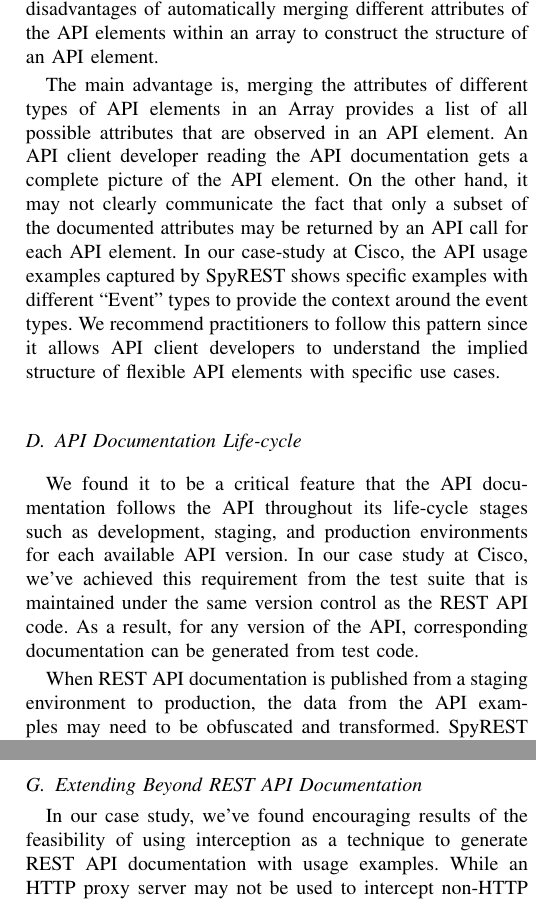
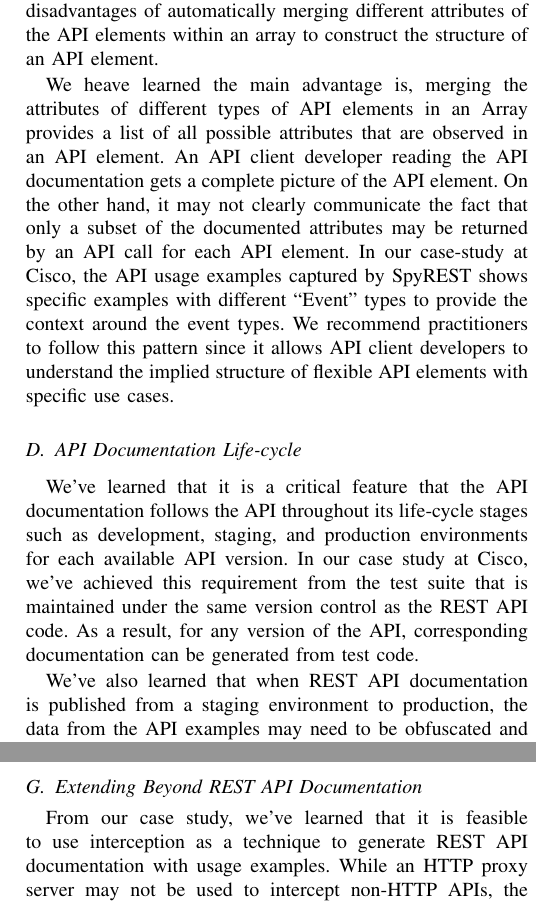
Before and after one commit to smsohan/SpyRESTCaseStudy, a LaTeX paper (spyrest_case_study.tex): two parts of the columns of pages 9 and 10 of 11, joined at a grey line, cut so that both start at the same text. Compiled offline with pdfLaTeX.

Commit message:
10 pages + revised conclusion

```diff
--- a/spyrest_case_study.tex
+++ b/spyrest_case_study.tex
@@ -715,27 +715,27 @@ For researchers, we identify this as an opportunity to continue further research
 \subsection{Handling Flexible API Elements}
 The API elements within REST are not restricted to follow a strict structure. For example, in the case study, we have a flexible API element of type ``Event'' to denote a malware detection event. The actual structure of the ``Event'' API element can be widely different based on the type of the event. For example, a file detection event contains several file specific data such as the fingerprint, name, path on disk, size. On the other hand, a network detection event contains network specific data such as the remote host, URL, IP, protocol. A single API call may return a list of ``Events'' of such different types. In our case study at Cisco, the SpyREST documented API describes the ``Event'' API element as an amalgamation of all the different attributes of the different event types (fingerprint, name, path on disk, size file, remote host, URL, IP, protocol) from the intercepted example API calls. Based on customer questions on the API, we've observed both the advantages and disadvantages of automatically merging different attributes of the API elements within an array to construct the structure of an API element.
 
-The main advantage is, merging the attributes of different types of API elements in an Array provides a list of all possible attributes that are observed in an API element. An API client developer reading the API documentation gets a complete picture of the API element. On the other hand, it may not clearly communicate the fact that only a subset of the documented attributes may be returned by an API call for each API element. In our case-study at Cisco, the API usage examples captured by SpyREST shows specific examples with different ``Event'' types to provide the context around the event types. We recommend practitioners to follow this pattern since it allows API client developers to understand the implied structure of flexible API elements with specific use cases.
+We heave learned the main advantage is, merging the attributes of different types of API elements in an Array provides a list of all possible attributes that are observed in an API element. An API client developer reading the API documentation gets a complete picture of the API element. On the other hand, it may not clearly communicate the fact that only a subset of the documented attributes may be returned by an API call for each API element. In our case-study at Cisco, the API usage examples captured by SpyREST shows specific examples with different ``Event'' types to provide the context around the event types. We recommend practitioners to follow this pattern since it allows API client developers to understand the implied structure of flexible API elements with specific use cases.
 
 
 \subsection{API Documentation Life-cycle}
-We found it to be a critical feature that the API documentation follows the API throughout its life-cycle stages such as development, staging, and production environments for each available API version. In our case study at Cisco, we've achieved this requirement from the test suite that is maintained under the same version control as the REST API code. As a result, for any version of the API, corresponding documentation can be generated from test code.
+We've learned that it is a critical feature that the API documentation follows the API throughout its life-cycle stages such as development, staging, and production environments for each available API version. In our case study at Cisco, we've achieved this requirement from the test suite that is maintained under the same version control as the REST API code. As a result, for any version of the API, corresponding documentation can be generated from test code.
 
-When REST API documentation is published from a staging environment to production, the data from the API examples may need to be obfuscated and transformed. SpyREST automatically rewrites all  URLs and email domains within the documentation during the production release process. However, there may be other confidential information auto-captured by SpyREST that may need to be obfuscated by the API developers. For example, at Cisco, one of our API examples show the user login name on a computer as an API response. To prevent the leakage of this confidential data, we run the tests against a sandbox API environment that serves dummy data. For practitioners and API documentation tool developers, we suggest incorporating this idea of continuous API documentation into consideration while working on APIs to improve collaboration and feedback.
+We've also learned that when REST API documentation is published from a staging environment to production, the data from the API examples may need to be obfuscated and transformed. SpyREST automatically rewrites all  URLs and email domains within the documentation during the production release process. However, there may be other confidential information auto-captured by SpyREST that may need to be obfuscated by the API developers. For example, at Cisco, one of our API examples show the user login name on a computer as an API response. To prevent the leakage of this confidential data, we run the tests against a sandbox API environment that serves dummy data. For practitioners and API documentation tool developers, we suggest incorporating this idea of continuous API documentation into consideration while working on APIs to improve collaboration and feedback.
 
 \subsection{API Changelog}
-We found the manual process of generating API changelog to be both error-prone and time consuming. For an evolving API, a changelog is the primary information source for existing API client developers to learn about the API changes. As discussed before, an API evolves more frequently before it's published to production. To provide feedback and verify the changes during development, a changelog is often necessary as a communication artifact within the development and QA teams. SpyREST can automatically detect API changes when API objects are introduced or removed between versions because it records the API objects for each version. We have used the data from SpyREST and version control history from the API and its tests as interim changelogs before a production release.
+We found the manual process of generating API changelog to be both error-prone and time consuming. For an evolving API, a changelog is the primary information source for existing API client developers to learn about the API changes. As discussed before, an API evolves more frequently before it's published to production. To provide feedback and verify the changes during development, we've found a changelog to be a necessary as a communication artifact within the development and QA teams. SpyREST can automatically detect API changes when API objects are introduced or removed between versions because it records the API objects for each version. We have used the data from SpyREST and version control history from the API and its tests as interim changelogs before a production release.
 
 For production release, we manually inspect the API documentation and the interim changelogs to write a new changelog for customers. The manually written changelogs show the high level API changes but often leaves the details of a change to be discovered by the API client developers. For example, in the v1 changelog, we mentioned the addition of a new feature to ``move a computer from one group to another'', but the actual difference in the computer API response wasn't discussed in the changelog. Not currently implemented, but the underlying data model within SpyREST can be utilized to bridge the API reference documentation with relevant changelog for each version. For researchers, we identify this as an opportunity for future work to extend automation support for API changelog generation for evolving REST APIs.
 
 \subsection{Cross-Referencing API elements}
 The primary navigation offered by SpyREST automatically presents a hierarchical view of the API elements comprising of API version, resources, actions on resources, and specific examples for each action. While this allows API client developers to get a quick index into the API elements, it may not provide the conceptual cross-references between API elements. One of the developers from the Cisco team asked the following question about the SpyREST auto-generated API Index: ``Is it possible to manually order the resources on the API doc site? Right now, the ordering is ensured in the SpyREST code.'' We identify several possible improvements to the auto-generated navigation experience from this case study.
 
-Cross-referencing the API elements may provide alternate navigation experiences. For example, the API in the case study has the API resources ``Group'' and ``Computer,'' where a ``Computer'' belongs to a ``Group''. This nesting relationship is not captured in the SpyREST generated navigation. Similarly, the ``Group'' resource is related to a ``Policy'' resource since a ``Policy'' is applied on a ``Group.'' In the API documentation for both ``Group'' and ``Policy'' resources there are references to one another. This dependency relationship is not captured within the SpyREST generated API navigation. Future research needs to be carried out to automatically mine and surface such dependency relationships among API elements to help the API client developers.
+We've learned that cross-referencing the API elements may provide useful alternative navigation experiences. For example, the API in the case study has the API resources ``Group'' and ``Computer,'' where a ``Computer'' belongs to a ``Group''. This nesting relationship is not captured in the SpyREST generated navigation. Similarly, the ``Group'' resource is related to a ``Policy'' resource since a ``Policy'' is applied on a ``Group.'' In the API documentation for both ``Group'' and ``Policy'' resources there are references to one another. This dependency relationship is not captured within the SpyREST generated API navigation. Future research needs to be carried out to automatically mine and surface such dependency relationships among API elements to help the API client developers.
 
 
 \subsection{Extending Beyond REST API Documentation}
-In our case study, we've found encouraging results of the feasibility of using interception as a technique to generate REST API documentation with usage examples. While an HTTP proxy server may not be used to intercept non-HTTP APIs, the core concept of interception can be used across such APIs. For example, to document a local API, a custom module can be written to intercept example API calls from the unit test code in memory. The interception technique may provide a general solution to automatically generate usage examples in API documentation from executable code.
+From our case study, we've learned that it is feasible to use interception as a technique to generate REST API documentation with usage examples. While an HTTP proxy server may not be used to intercept non-HTTP APIs, the core concept of interception can be used across such APIs. For example, to document a local API, a custom module can be written to intercept example API calls from the unit test code in memory. The interception technique may provide a general solution to automatically generate usage examples in API documentation from executable code.
 
 We identify several benefits of this approach over publishing the existing unit test code as documentation. First, organizations may not allow publishing their unit test code to external API users due to intellectual property related policies. Second, even if unit tests are published as API documentation, the API client developers may not be familiar with the unit test framework and other external dependencies. Third, unit tests often use test specific code such as complex setup, tear down, stubs and mocks, that may not be useful in the API documentation. By using an interception module, the actual implementation of the API examples can be abstracted out only to record and document the actual API call that the API developers want to document. We identify this as a potential research topic for researchers to implement and evaluate such interception modules for non-REST APIs to understand the feasibility of this technique beyond the realm of REST APIs.
 
```
Also changed, not shown: spyrest_case_study.pdf, spyrest_case_study.tex (8 more changed lines).
